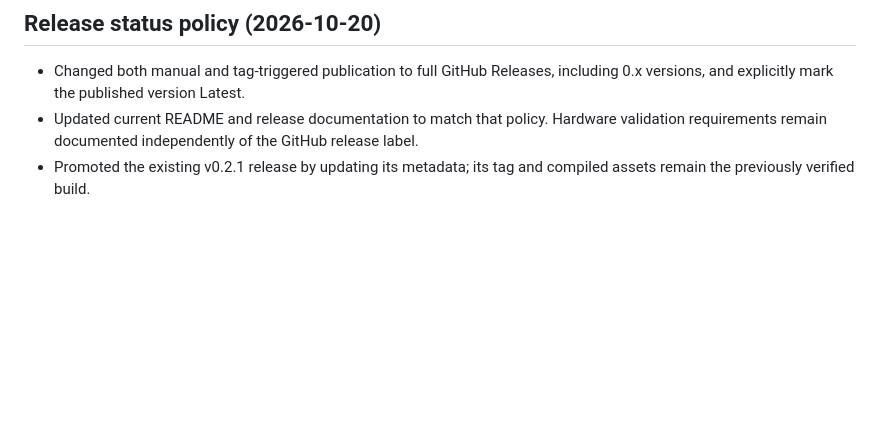
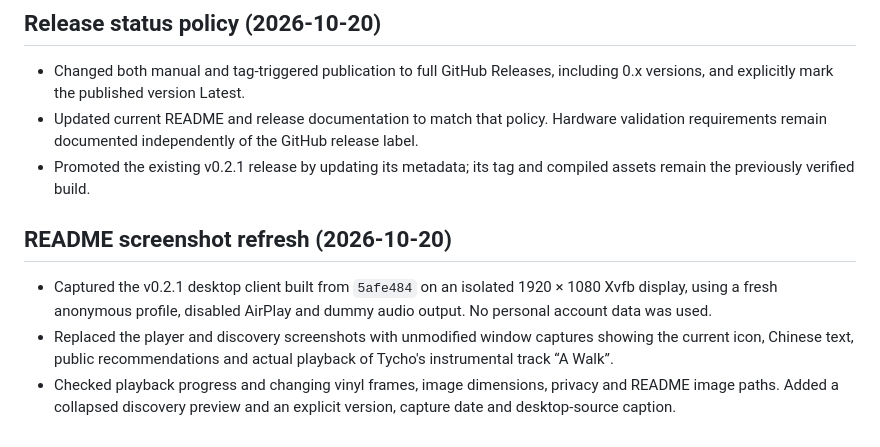
Before and after one commit to tiansongyu/cloudtune-nx, a Markdown page: docs/DEVELOPMENT_LOG.md, the part around the change. GitHub-like rendering; blank space fills up the shorter version.

```diff
--- a/docs/DEVELOPMENT_LOG.md
+++ b/docs/DEVELOPMENT_LOG.md
@@ -449,3 +449,15 @@ Hardware-only results remain unfilled in `docs/HARDWARE_TESTING.md`.
   GitHub release label.
 - Promoted the existing v0.2.1 release by updating its metadata; its tag and
   compiled assets remain the previously verified build.
+
+## README screenshot refresh (2026-10-20)
+
+- Captured the v0.2.1 desktop client built from `5afe484` on an isolated
+  1920 × 1080 Xvfb display, using a fresh anonymous profile, disabled AirPlay
+  and dummy audio output. No personal account data was used.
+- Replaced the player and discovery screenshots with unmodified window
+  captures showing the current icon, Chinese text, public recommendations
+  and actual playback of Tycho's instrumental track “A Walk”.
+- Checked playback progress and changing vinyl frames, image dimensions,
+  privacy and README image paths. Added a collapsed discovery preview and
+  an explicit version, capture date and desktop-source caption.
```
Also changed, not shown: README.md (+9 -2 lines), docs/images/discover.png, docs/images/player.png.
